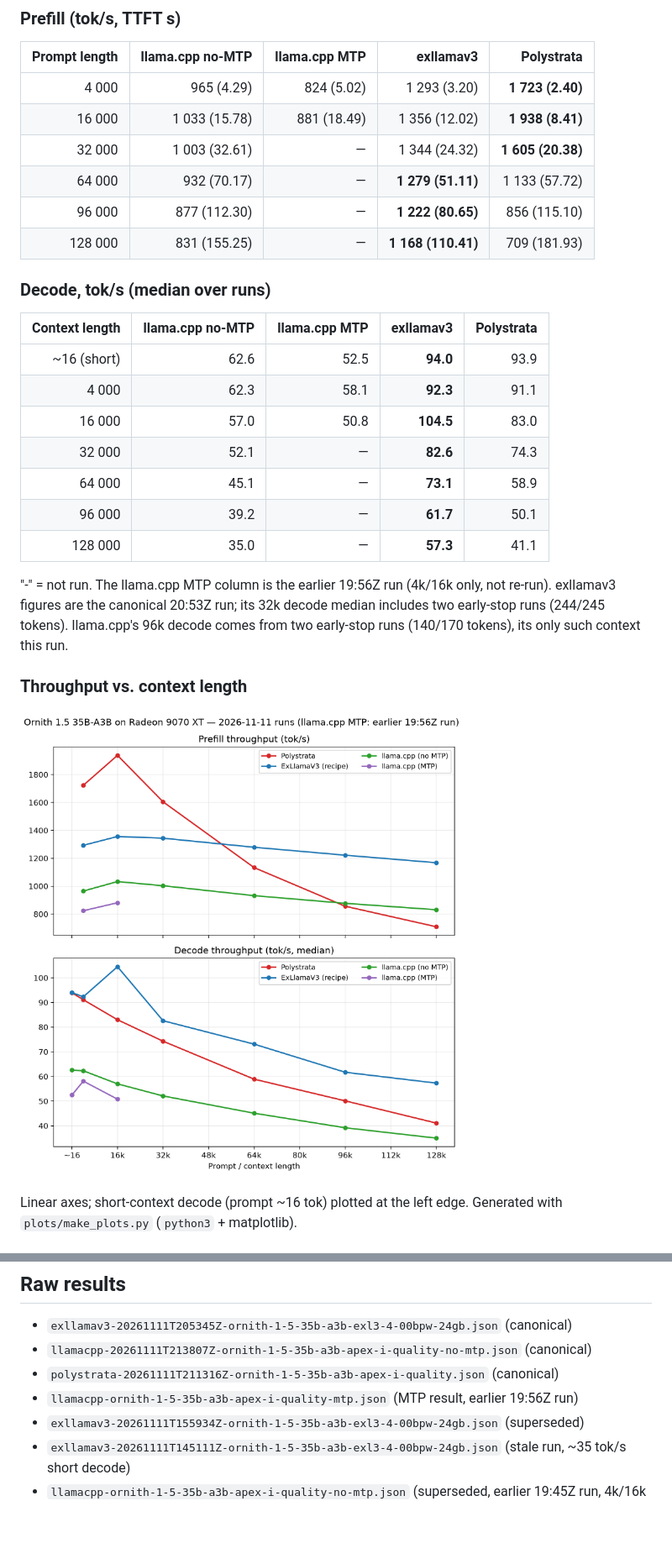
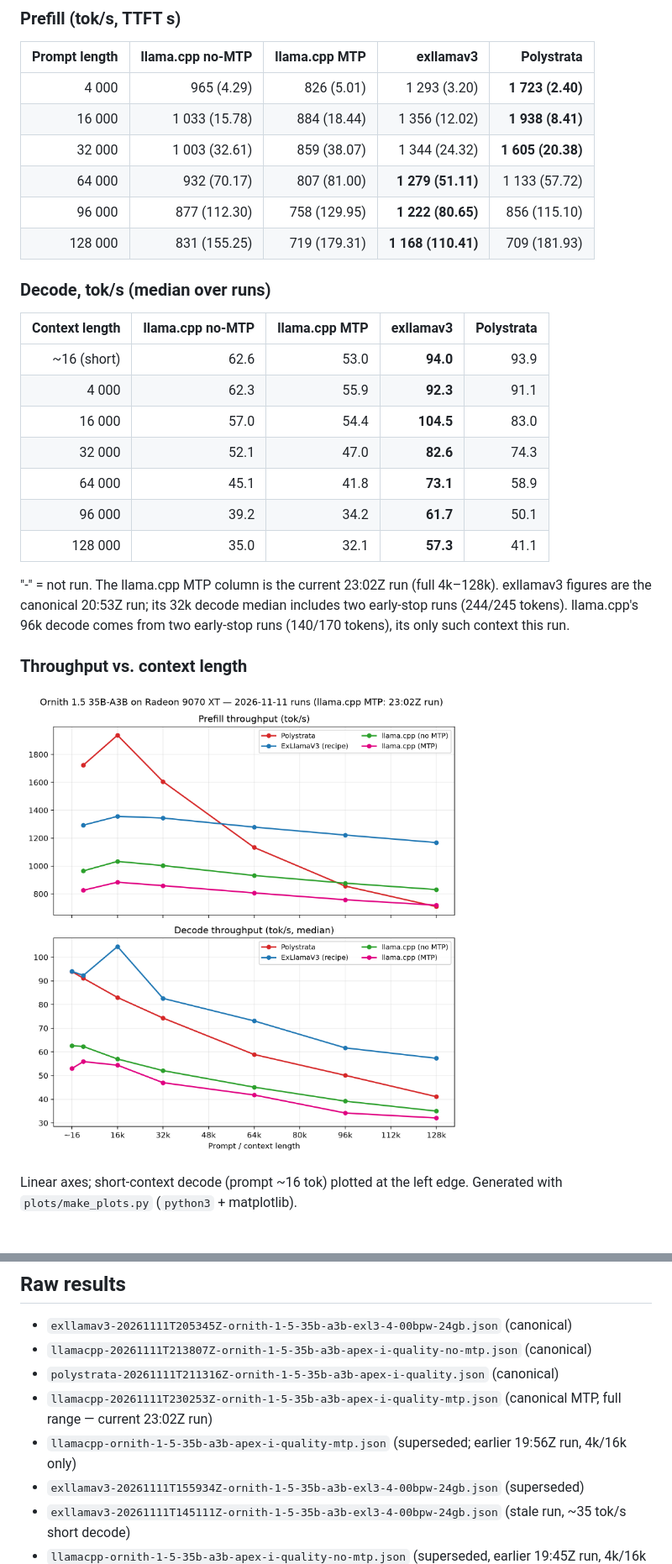
Before and after one commit to willeyh-git/moe-offload-bench, a Markdown page: README.md, 2 parts joined by grey strips. Shown at 84% size. Drawn GitHub-style; pictures changed too: plots/benchmarks.png; blank space fills up the shorter version.

Commit message:
Update benchmark docs & plots: full-range 23:02Z MTP run
- New canonical llama.cpp MTP run (20261111T230253Z, 4k-128k full range),
  supersedes earlier 19:56Z 4k/16k-result
- Prefill + decode tables updated with full-range MTP figures
- Findings rewritten to compare MTP vs no-MTP across all contexts
- Caveats note the 4k/16k match and absence of early-stop runs in MTP
- make_plots.py: MTP line now spans full range, higher-contrast magenta
- Regenerate benchmarks.png

```diff
--- a/README.md
+++ b/README.md
@@ -60,27 +60,27 @@ llama.cpp flag --moe-cache-cpu-share is not provided. Saw no immediate gains, se
 
 | Prompt length | llama.cpp no-MTP | llama.cpp MTP | exllamav3 | Polystrata |
 | ---: | ---: | ---: | ---: | ---: |
-| 4 000 | 965 (4.29) | 824 (5.02) | 1 293 (3.20) | **1 723 (2.40)** |
-| 16 000 | 1 033 (15.78) | 881 (18.49) | 1 356 (12.02) | **1 938 (8.41)** |
-| 32 000 | 1 003 (32.61) | — | 1 344 (24.32) | **1 605 (20.38)** |
-| 64 000 | 932 (70.17) | — | **1 279 (51.11)** | 1 133 (57.72) |
-| 96 000 | 877 (112.30) | — | **1 222 (80.65)** | 856 (115.10) |
-| 128 000 | 831 (155.25) | — | **1 168 (110.41)** | 709 (181.93) |
+| 4 000 | 965 (4.29) | 826 (5.01) | 1 293 (3.20) | **1 723 (2.40)** |
+| 16 000 | 1 033 (15.78) | 884 (18.44) | 1 356 (12.02) | **1 938 (8.41)** |
+| 32 000 | 1 003 (32.61) | 859 (38.07) | 1 344 (24.32) | **1 605 (20.38)** |
+| 64 000 | 932 (70.17) | 807 (81.00) | **1 279 (51.11)** | 1 133 (57.72) |
+| 96 000 | 877 (112.30) | 758 (129.95) | **1 222 (80.65)** | 856 (115.10) |
+| 128 000 | 831 (155.25) | 719 (179.31) | **1 168 (110.41)** | 709 (181.93) |
 
 ### Decode, tok/s (median over runs)
 
 | Context length | llama.cpp no-MTP | llama.cpp MTP | exllamav3 | Polystrata |
 | ---: | ---: | ---: | ---: | ---: |
-| ~16 (short) | 62.6 | 52.5 | **94.0** | 93.9 |
-| 4 000 | 62.3 | 58.1 | **92.3** | 91.1 |
-| 16 000 | 57.0 | 50.8 | **104.5** | 83.0 |
-| 32 000 | 52.1 | — | **82.6** | 74.3 |
-| 64 000 | 45.1 | — | **73.1** | 58.9 |
-| 96 000 | 39.2 | — | **61.7** | 50.1 |
-| 128 000 | 35.0 | — | **57.3** | 41.1 |
+| ~16 (short) | 62.6 | 53.0 | **94.0** | 93.9 |
+| 4 000 | 62.3 | 55.9 | **92.3** | 91.1 |
+| 16 000 | 57.0 | 54.4 | **104.5** | 83.0 |
+| 32 000 | 52.1 | 47.0 | **82.6** | 74.3 |
+| 64 000 | 45.1 | 41.8 | **73.1** | 58.9 |
+| 96 000 | 39.2 | 34.2 | **61.7** | 50.1 |
+| 128 000 | 35.0 | 32.1 | **57.3** | 41.1 |
 
-"-" = not run. The llama.cpp MTP column is the earlier 19:56Z run (4k/16k only,
-not re-run). exllamav3 figures are the canonical 20:53Z run; its 32k decode
+"-" = not run. The llama.cpp MTP column is the current 23:02Z run (full 4k–128k).
+exllamav3 figures are the canonical 20:53Z run; its 32k decode
 median includes two early-stop runs (244/245 tokens). llama.cpp's 96k decode
 comes from two early-stop runs (140/170 tokens), its only such context this run.
 
@@ -181,7 +181,8 @@ the llm-bench protocol above.
 - `exllamav3-20261111T205345Z-ornith-1-5-35b-a3b-exl3-4-00bpw-24gb.json` (canonical)
 - `llamacpp-20261111T213807Z-ornith-1-5-35b-a3b-apex-i-quality-no-mtp.json` (canonical)
 - `polystrata-20261111T211316Z-ornith-1-5-35b-a3b-apex-i-quality.json` (canonical)
-- `llamacpp-ornith-1-5-35b-a3b-apex-i-quality-mtp.json` (MTP result, earlier 19:56Z run)
+- `llamacpp-20261111T230253Z-ornith-1-5-35b-a3b-apex-i-quality-mtp.json` (canonical MTP, full range — current 23:02Z run)
+- `llamacpp-ornith-1-5-35b-a3b-apex-i-quality-mtp.json` (superseded; earlier 19:56Z run, 4k/16k only)
 - `exllamav3-20261111T155934Z-ornith-1-5-35b-a3b-exl3-4-00bpw-24gb.json` (superseded)
 - `exllamav3-20261111T145111Z-ornith-1-5-35b-a3b-exl3-4-00bpw-24gb.json` (stale run, ~35 tok/s short decode)
 - `llamacpp-ornith-1-5-35b-a3b-apex-i-quality-no-mtp.json` (superseded, earlier 19:45Z run, 4k/16k only)
```
Also changed, not shown: other parts of README.md (+9 -9 lines), 2 other files.
